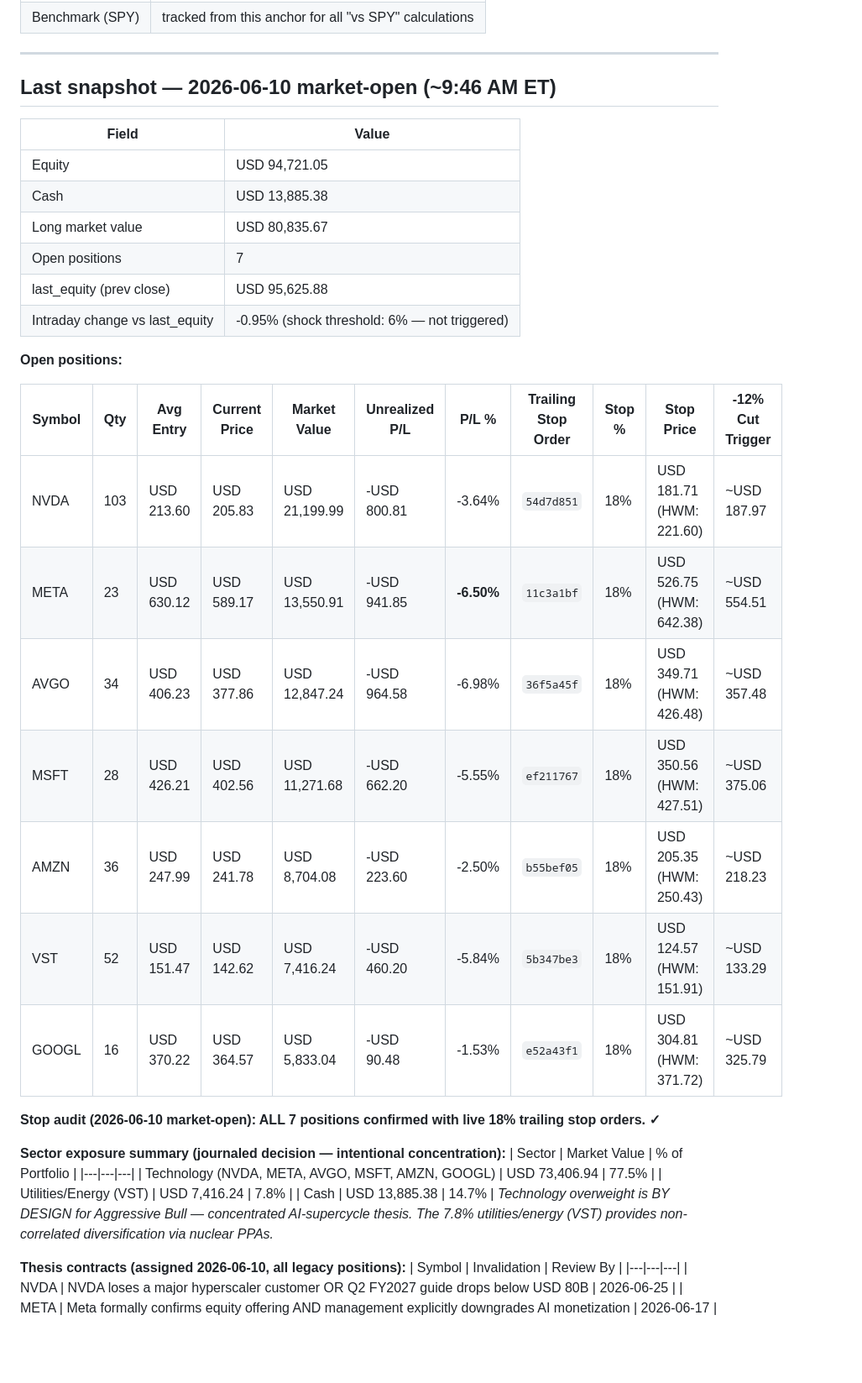
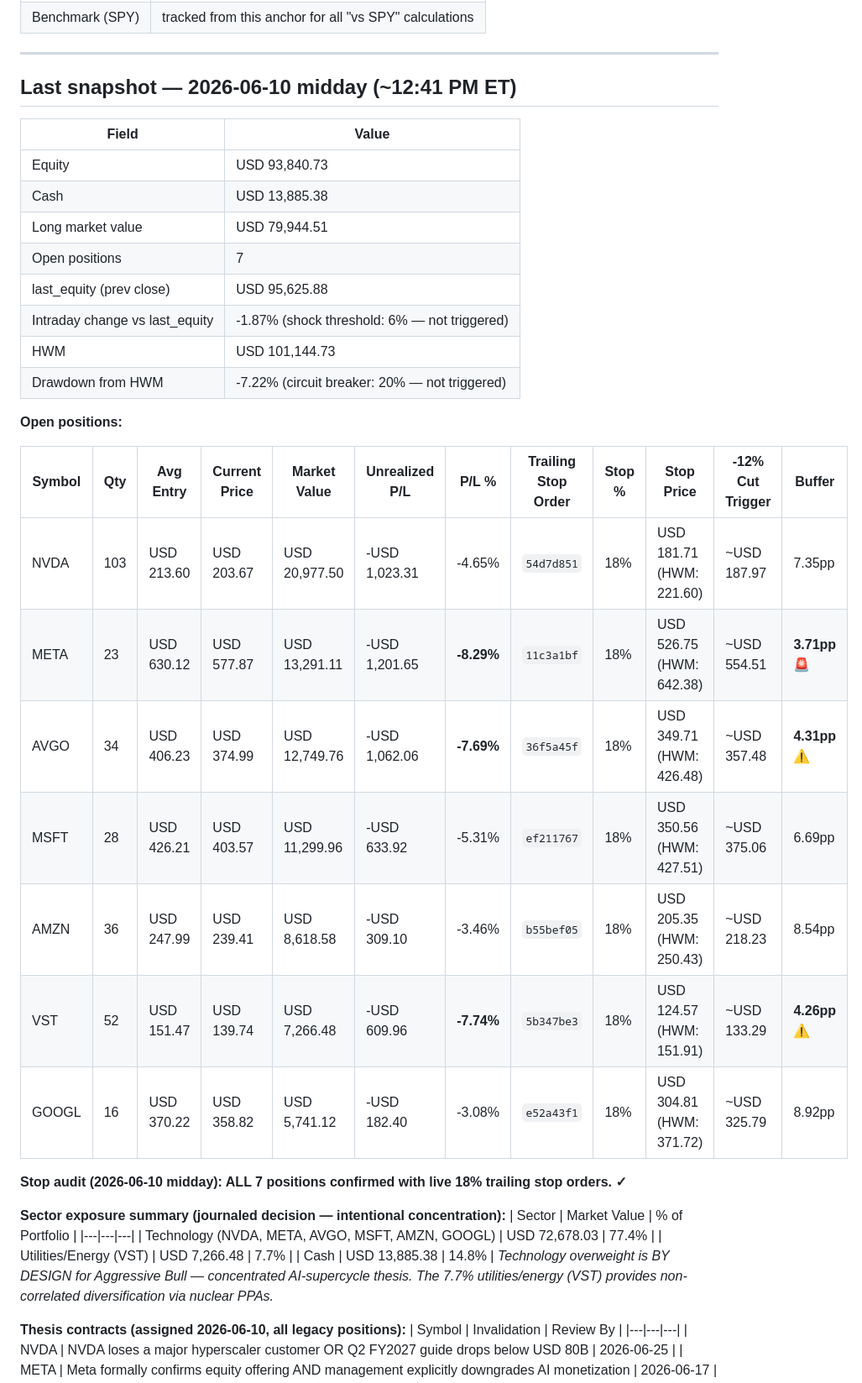
Before and after one commit to kJithender/CLAUDE-TRADING, a Markdown page: memory/aggressive/portfolio.md, the part around one of its changes. Shown at 84% size. Rendered like a GitHub page; blank space fills up the shorter version.

```diff
--- a/memory/aggressive/portfolio.md
+++ b/memory/aggressive/portfolio.md
@@ -17,38 +17,40 @@ but always re-fetches live data before trading._
 
 ---
 
-## Last snapshot — 2026-06-10 market-open (~9:46 AM ET)
+## Last snapshot — 2026-06-10 midday (~12:41 PM ET)
 
 | Field | Value |
 |---|---|
-| Equity | USD 94,721.05 |
+| Equity | USD 93,840.73 |
 | Cash | USD 13,885.38 |
-| Long market value | USD 80,835.67 |
+| Long market value | USD 79,944.51 |
 | Open positions | 7 |
 | last_equity (prev close) | USD 95,625.88 |
-| Intraday change vs last_equity | -0.95% (shock threshold: 6% — not triggered) |
+| Intraday change vs last_equity | -1.87% (shock threshold: 6% — not triggered) |
+| HWM | USD 101,144.73 |
+| Drawdown from HWM | -7.22% (circuit breaker: 20% — not triggered) |
 
 **Open positions:**
 
-| Symbol | Qty | Avg Entry | Current Price | Market Value | Unrealized P/L | P/L % | Trailing Stop Order | Stop % | Stop Price | -12% Cut Trigger |
-|---|---|---|---|---|---|---|---|---|---|---|
-| NVDA | 103 | USD 213.60 | USD 205.83 | USD 21,199.99 | -USD 800.81 | -3.64% | `54d7d851` | 18% | USD 181.71 (HWM: 221.60) | ~USD 187.97 |
-| META | 23 | USD 630.12 | USD 589.17 | USD 13,550.91 | -USD 941.85 | **-6.50%** | `11c3a1bf` | 18% | USD 526.75 (HWM: 642.38) | ~USD 554.51 |
-| AVGO | 34 | USD 406.23 | USD 377.86 | USD 12,847.24 | -USD 964.58 | -6.98% | `36f5a45f` | 18% | USD 349.71 (HWM: 426.48) | ~USD 357.48 |
-| MSFT | 28 | USD 426.21 | USD 402.56 | USD 11,271.68 | -USD 662.20 | -5.55% | `ef211767` | 18% | USD 350.56 (HWM: 427.51) | ~USD 375.06 |
-| AMZN | 36 | USD 247.99 | USD 241.78 | USD 8,704.08 | -USD 223.60 | -2.50% | `b55bef05` | 18% | USD 205.35 (HWM: 250.43) | ~USD 218.23 |
-| VST | 52 | USD 151.47 | USD 142.62 | USD 7,416.24 | -USD 460.20 | -5.84% | `5b347be3` | 18% | USD 124.57 (HWM: 151.91) | ~USD 133.29 |
-| GOOGL | 16 | USD 370.22 | USD 364.57 | USD 5,833.04 | -USD 90.48 | -1.53% | `e52a43f1` | 18% | USD 304.81 (HWM: 371.72) | ~USD 325.79 |
+| Symbol | Qty | Avg Entry | Current Price | Market Value | Unrealized P/L | P/L % | Trailing Stop Order | Stop % | Stop Price | -12% Cut Trigger | Buffer |
+|---|---|---|---|---|---|---|---|---|---|---|---|
+| NVDA | 103 | USD 213.60 | USD 203.67 | USD 20,977.50 | -USD 1,023.31 | -4.65% | `54d7d851` | 18% | USD 181.71 (HWM: 221.60) | ~USD 187.97 | 7.35pp |
+| META | 23 | USD 630.12 | USD 577.87 | USD 13,291.11 | -USD 1,201.65 | **-8.29%** | `11c3a1bf` | 18% | USD 526.75 (HWM: 642.38) | ~USD 554.51 | **3.71pp 🚨** |
+| AVGO | 34 | USD 406.23 | USD 374.99 | USD 12,749.76 | -USD 1,062.06 | **-7.69%** | `36f5a45f` | 18% | USD 349.71 (HWM: 426.48) | ~USD 357.48 | **4.31pp ⚠️** |
+| MSFT | 28 | USD 426.21 | USD 403.57 | USD 11,299.96 | -USD 633.92 | -5.31% | `ef211767` | 18% | USD 350.56 (HWM: 427.51) | ~USD 375.06 | 6.69pp |
+| AMZN | 36 | USD 247.99 | USD 239.41 | USD 8,618.58 | -USD 309.10 | -3.46% | `b55bef05` | 18% | USD 205.35 (HWM: 250.43) | ~USD 218.23 | 8.54pp |
+| VST | 52 | USD 151.47 | USD 139.74 | USD 7,266.48 | -USD 609.96 | **-7.74%** | `5b347be3` | 18% | USD 124.57 (HWM: 151.91) | ~USD 133.29 | **4.26pp ⚠️** |
+| GOOGL | 16 | USD 370.22 | USD 358.82 | USD 5,741.12 | -USD 182.40 | -3.08% | `e52a43f1` | 18% | USD 304.81 (HWM: 371.72) | ~USD 325.79 | 8.92pp |
 
-**Stop audit (2026-06-10 market-open): ALL 7 positions confirmed with live 18% trailing stop orders. ✓**
+**Stop audit (2026-06-10 midday): ALL 7 positions confirmed with live 18% trailing stop orders. ✓**
 
 **Sector exposure summary (journaled decision — intentional concentration):**
 | Sector | Market Value | % of Portfolio |
 |---|---|---|
-| Technology (NVDA, META, AVGO, MSFT, AMZN, GOOGL) | USD 73,406.94 | 77.5% |
-| Utilities/Energy (VST) | USD 7,416.24 | 7.8% |
-| Cash | USD 13,885.38 | 14.7% |
-_Technology overweight is BY DESIGN for Aggressive Bull — concentrated AI-supercycle thesis. The 7.8% utilities/energy (VST) provides non-correlated diversification via nuclear PPAs._
+| Technology (NVDA, META, AVGO, MSFT, AMZN, GOOGL) | USD 72,678.03 | 77.4% |
+| Utilities/Energy (VST) | USD 7,266.48 | 7.7% |
+| Cash | USD 13,885.38 | 14.8% |
+_Technology overweight is BY DESIGN for Aggressive Bull — concentrated AI-supercycle thesis. The 7.7% utilities/energy (VST) provides non-correlated diversification via nuclear PPAs._
 
 **Thesis contracts (assigned 2026-06-10, all legacy positions):**
 | Symbol | Invalidation | Review By |
```
Also changed, not shown: other parts of memory/aggressive/portfolio.md (+7 -2 lines), memory/aggressive/trade-log.md (+62 -0 lines).
